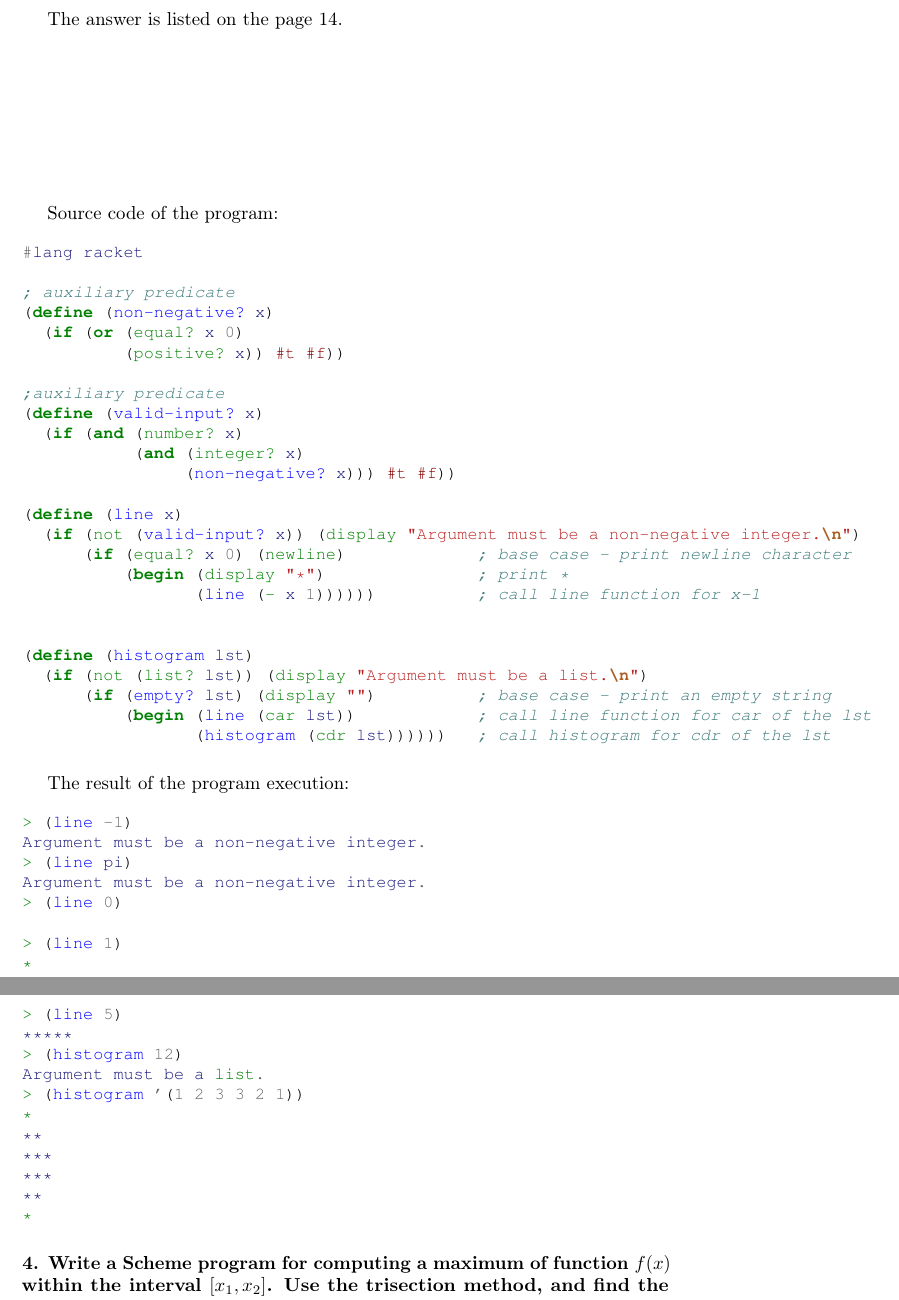
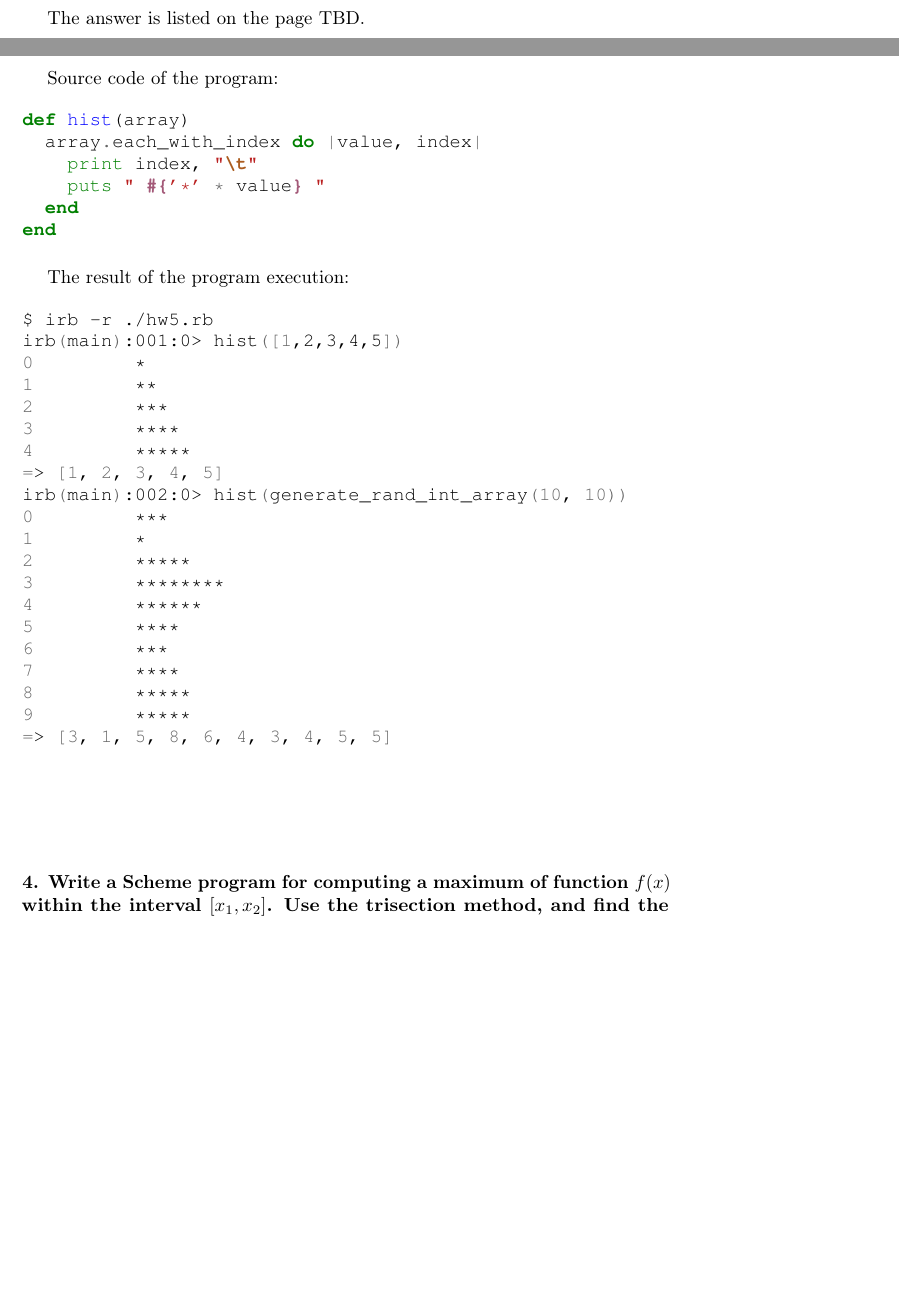
Before and after one commit to ikopyl/Programming-Languages-Spring-2018, a LaTeX problem sheet (homeworks/HW5/HW5.tex): two parts of pages 4 and 5 of 12 before the commit and two parts of pages 3 and 4 of 12 after it, joined at a grey line, cut so that both start at the same text, the shorter picture padded with empty space. Compiled offline with pdfLaTeX.

Commit message:
HW5 problem 3 is complete

```diff
--- a/homeworks/HW5/HW5.tex
+++ b/homeworks/HW5/HW5.tex
@@ -119,6 +119,9 @@ irb(main):001:0> show([1,2,3,4,5])
 irb(main):002:0> show([])
 Array is empty
 => nil
+irb(main):003:0> show(generate_rand_int_array(10, 100))
+39 17 69 0 94 87 91 15 60 32
+=> nil
 \end{minted}
 
 \paragraph{}\
@@ -140,5 +143,7 @@ Array is empty
 10 *********
 \end{minted}
 
-\paragraph{\qquad (b) Write a recursive Scheme procedure \(histogram\) that uses the procedure \(line\), and prints a histogram for a list of integers:}\
+\paragraph{}\
+	The answer is listed on the page TBD.
+\paragraph{}\
 
@@ -154,64 +150,46 @@ Array is empty
-\paragraph{}\
-		The answer is listed on the page 14.
-
-\paragraph{}\
-\paragraph{}\
-\paragraph{}\
 \paragraph{}\
 Source code of the program:
 
-\begin{minted}[fontsize=\small]{scheme}
-#lang racket
-
-; auxiliary predicate
-(define (non-negative? x)
-  (if (or (equal? x 0)
-          (positive? x)) #t #f))
-
-;auxiliary predicate
-(define (valid-input? x)
-  (if (and (number? x)
-           (and (integer? x)
-                (non-negative? x))) #t #f))
-
-(define (line x)
-  (if (not (valid-input? x)) (display "Argument must be a non-negative integer.\n")
-      (if (equal? x 0) (newline)	     ; base case - print newline character
-          (begin (display "*")	       ; print *
-                 (line (- x 1))))))	  ; call line function for x-1
-
-
-(define (histogram lst)
-  (if (not (list? lst)) (display "Argument must be a list.\n")
-      (if (empty? lst) (display "")	  ; base case - print an empty string
-          (begin (line (car lst))	    ; call line function for car of the lst
-                 (histogram (cdr lst))))))   ; call histogram for cdr of the lst
+\begin{minted}[fontsize=\normalsize]{ruby}
+def hist(array)
+  array.each_with_index do |value, index|
+    print index, "\t"
+    puts " #{'*' * value} "
+  end
+end
 \end{minted}
 
 \paragraph{}\
 	The result of the program execution:
 
-\begin{minted}[fontsize=\small]{scheme}
-> (line -1)
-Argument must be a non-negative integer.
-> (line pi)
-Argument must be a non-negative integer.
-> (line 0)
+\begin{minted}[fontsize=\normalsize]{bash}
+$ irb -r ./hw5.rb
+irb(main):001:0> hist([1,2,3,4,5])
+0	 *
+1	 **
+2	 ***
+3	 ****
+4	 *****
+=> [1, 2, 3, 4, 5]
+irb(main):002:0> hist(generate_rand_int_array(10, 10))
+0	 ***
+1	 *
+2	 *****
+3	 ********
+4	 ******
+5	 ****
+6	 ***
+7	 ****
+8	 *****
+9	 *****
+=> [3, 1, 5, 8, 6, 4, 3, 4, 5, 5]
+\end{minted}
 
-> (line 1)
-*
-> (line 5)
-*****
-> (histogram 12)
-Argument must be a list.
-> (histogram '(1 2 3 3 2 1))
-*
-**
-***
-***
-**
-*
-\end{minted}
+
+\paragraph{}\
+\paragraph{}\
+
+
 
 \paragraph{4. Write a Scheme program for computing a maximum of function \(f(x)\) within the interval \([x_1, x_2]\). Use the trisection method, and find the coordinate of maximum \(xmax\) with accuracy of 6 significant decimal digits.}\
 
```
Also changed, not shown: homeworks/HW5/HW5.pdf, homeworks/HW5/HW5.tex (9 more changed lines).
